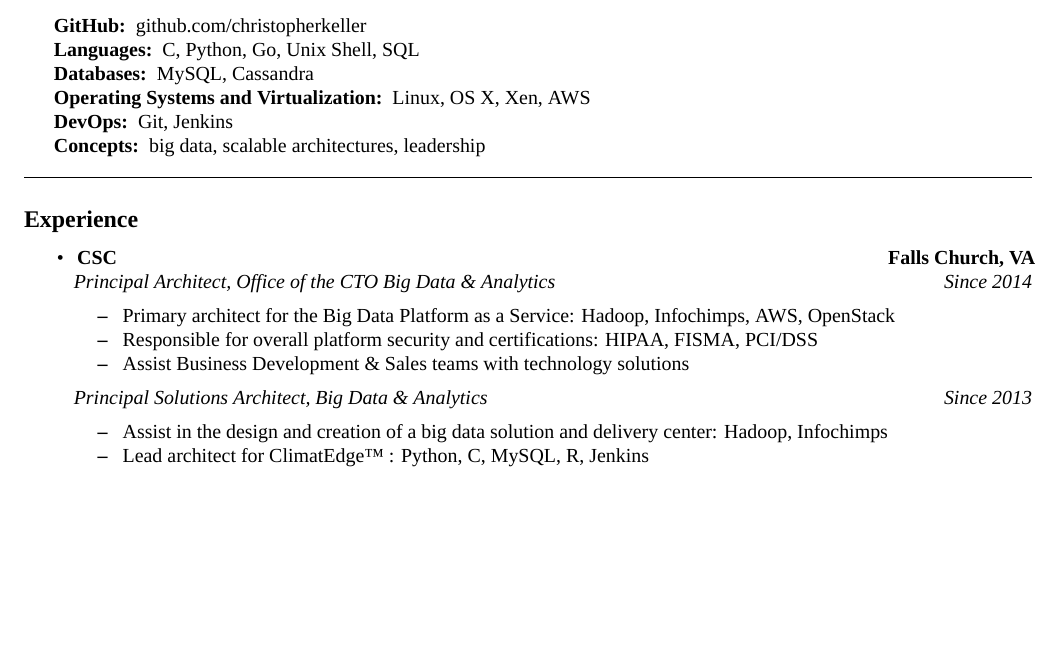
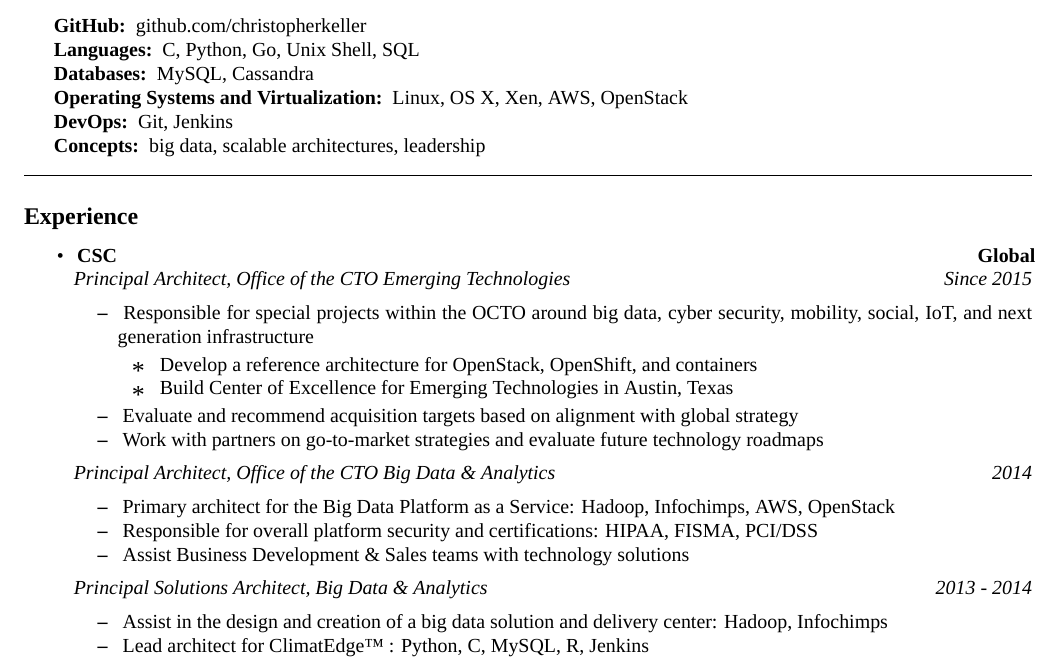
Before and after one commit to christopherkeller/resume, a LaTeX document (index.tex, which reads main.tex): part of page 1 of 3, cut so that both start at the same text, the shorter picture padded with empty space. Compiled offline with XeLaTeX; a missing font is replaced by an installed copy or a similar font.

Commit message:
updates for EBG

```diff
--- a/main.tex
+++ b/main.tex
@@ -13,7 +13,7 @@
         \item[GitHub:] github.com/christopherkeller
         \item[Languages:] C, Python, Go, Unix Shell, \textsc{SQL}
         \item[Databases:] My\textsc{SQL}, Cassandra
-        \item[Operating Systems and Virtualization:] Linux, \textsc{OS X}, Xen, AWS
+        \item[Operating Systems and Virtualization:] Linux, \textsc{OS X}, Xen, AWS, OpenStack
         \item[DevOps:] Git, Jenkins
         \item[Concepts:] big data, scalable architectures, leadership
 	\end{description*}
@@ -24,14 +24,24 @@
 \begin{itemize}
     \parskip=0.1em
     \item\
-        \headerrow {\textbf{CSC}} {\textbf{Falls Church, VA}}
-        \headerrow {\emph{Principal Architect, Office of the CTO Big Data \& Analytics}} {\emph{Since 2014}}
+        \headerrow {\textbf{CSC}} {\textbf{Global}}
+        \headerrow {\emph{Principal Architect, Office of the CTO Emerging Technologies}} {\emph{Since 2015}}
+        \begin{itemize*}
+            \item\ Responsible for special projects within the OCTO around big data, cyber security, mobility, social, IoT, and next generation infrastructure
+            \begin{itemize*}
+              \item\ Develop a reference architecture for OpenStack, OpenShift, and containers
+              \item\ Build Center of Excellence for Emerging Technologies in Austin, Texas
+            \end{itemize*}
+            \item\ Evaluate and recommend acquisition targets based on alignment with global strategy
+            \item\ Work with partners on go-to-market strategies and evaluate future technology roadmaps
+        \end{itemize*}
+        \headerrow {\emph{Principal Architect, Office of the CTO Big Data \& Analytics}} {\emph{2014}}
         \begin{itemize*}
             \item\ Primary architect for the Big Data Platform as a Service: Hadoop, Infochimps, AWS, OpenStack
             \item\ Responsible for overall platform security and certifications: HIPAA, FISMA, PCI/DSS
             \item\ Assist Business Development \& Sales teams with technology solutions
         \end{itemize*}
-        \headerrow {\emph{Principal Solutions Architect, Big Data \& Analytics}} {\emph{Since 2013}}
+        \headerrow {\emph{Principal Solutions Architect, Big Data \& Analytics}} {\emph{2013 - 2014}}
         \begin{itemize*}
             \item\ Assist in the design and creation of a big data solution and delivery center: Hadoop, Infochimps
             \item\ Lead architect for ClimatEdge\texttrademark\ : Python, C, MySQL, R, Jenkins
```
